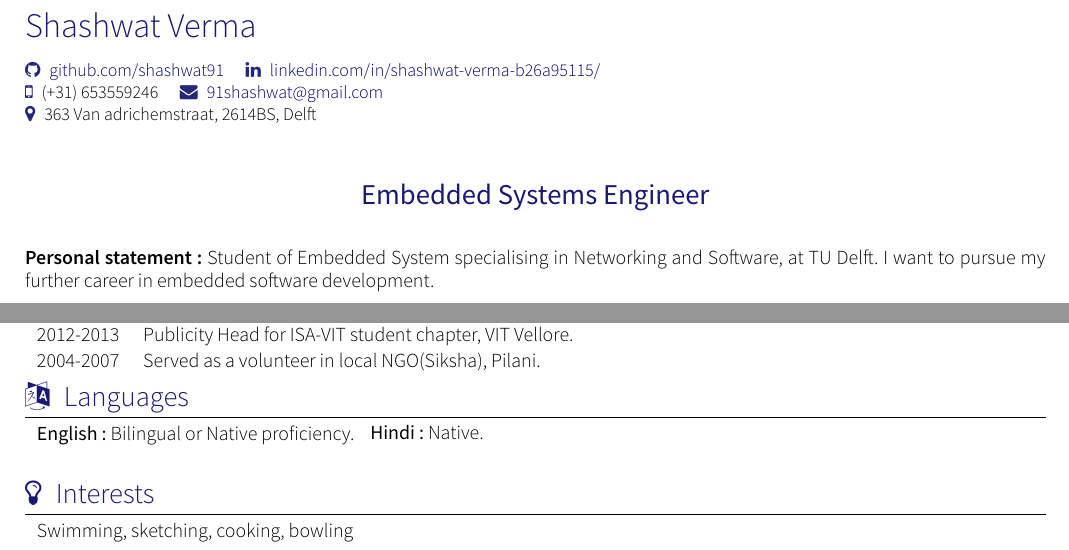
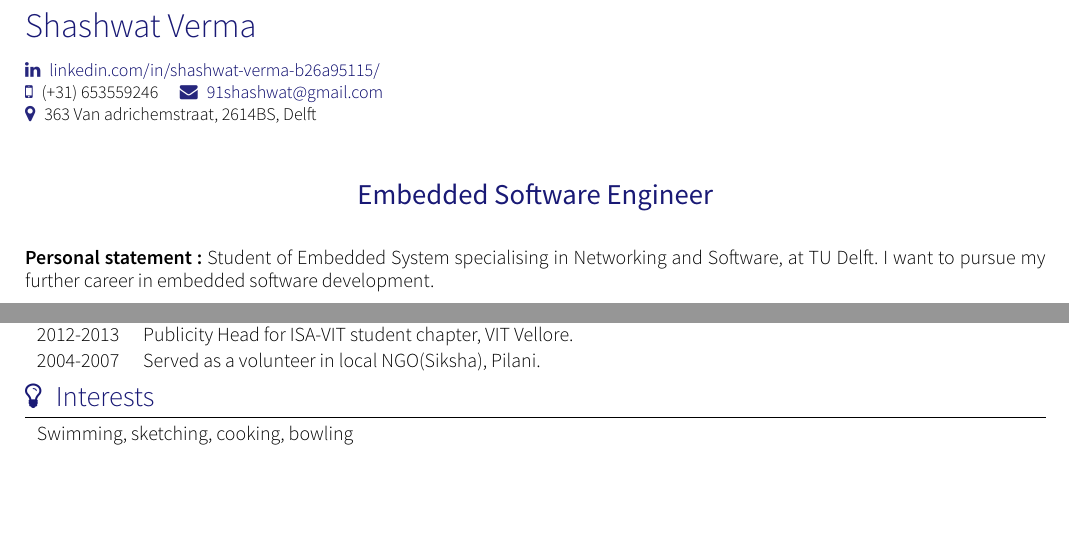
Before and after one commit to shashwat91/CV-and-coverletter, a LaTeX CV (Template 3/cv.tex): two parts of pages 1 and 2 of 2, joined at a grey line, cut so that both start at the same text, the shorter picture padded with empty space. Compiled offline with XeLaTeX; a missing font is replaced by an installed copy or a similar font; a LaTeX package or settings file that is missing is left out.

Commit message:
changed position and removed language

```diff
--- a/Template 3/cv.tex
+++ b/Template 3/cv.tex
@@ -7,19 +7,19 @@
 
 
 \documentclass[localFont]{cv-source} %alternative
-
+\usepackage{multirow}
 \name{Shashwat Verma}{}
 
-\tagline{Embedded Systems Engineer}
+\tagline{Embedded Software Engineer}
 %\photo{2.5cm}{avatar}
 \socialinfo{
 	%\homepage{shashwat91.com}
-	\github{shashwat91}
+	%\github{shashwat91}
 	%\weibo{shashwat91}
 	\linkedin{shashwat-verma-b26a95115/} \\
 	% https://www.linkedin.com/in/shashwat-verma-b26a95115/
 	\smartphone{(+31) 653559246}
-	\email{91shashwat@gmail.com} \\ %\emailO{91@gmail.com}
+	\email{91shashwat@gmail.com} \\ %\emailO{91shashwat@gmail.com}
 	\address{363 Van adrichemstraat, 2614BS, Delft}\\
 }
 
@@ -42,7 +42,7 @@
 
 	%\input{section_awards}					% Section Awards
 
-	\input{section_languages}			    % Section languages
+	%\input{section_languages}			    % Section languages
 
 	\input{section_interests}				% Section Interests
 
```
